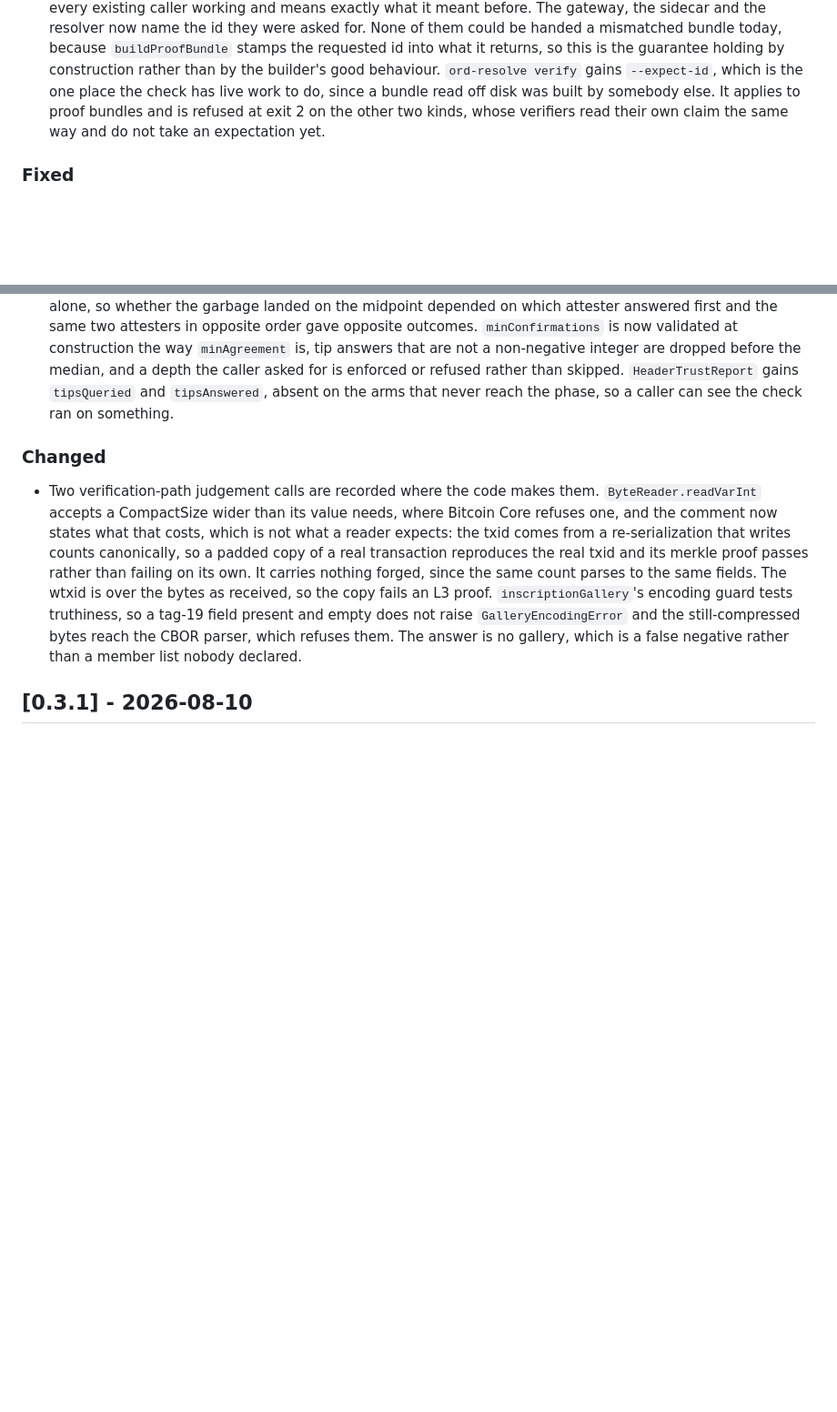
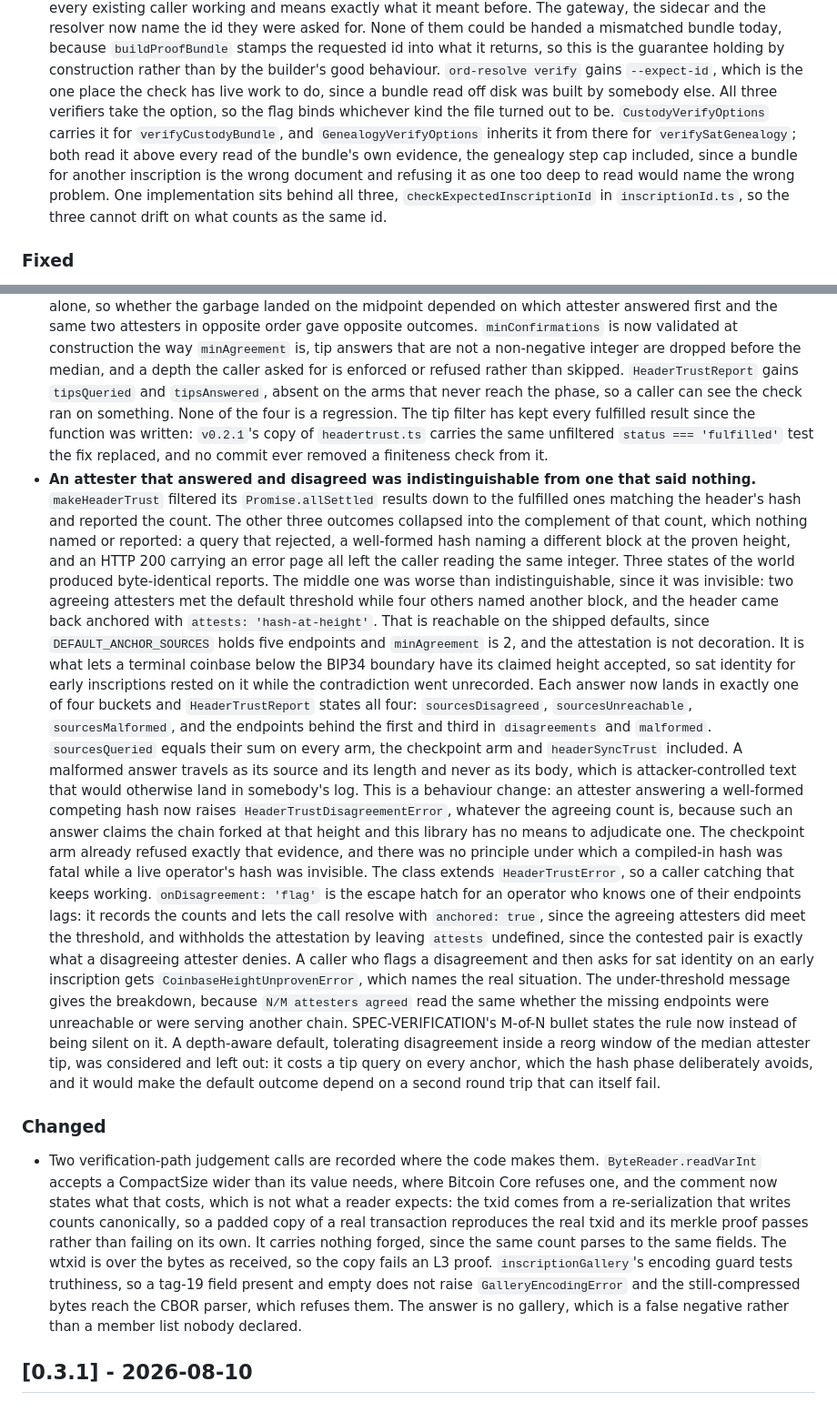
Before and after one commit to ordspv/ordspv, a Markdown page: CHANGELOG.md, 2 parts joined by grey strips. Shown at 91% size. GitHub-like rendering; blank space fills up the shorter version.

Commit message:
changelog: record the anchoring disagreement and the widened id binding
Two entries under `[Unreleased]`. The new one is the attester that
answered and disagreed reading as one that said nothing, with the
behaviour change named plainly and the `onDisagreement` escape hatch
beside it, and with the depth-aware alternative recorded as considered and
left out.

The existing expected-id entry said the option applied to proof bundles
and was refused on the other two kinds, which is no longer true, so it now
describes all three verifiers and the one implementation behind them.

The confirmation-depth entry gains the sentence its own brief asked for:
none of those four behaviours is a regression. `v0.2.1`'s copy of
`headertrust.ts` carries the same unfiltered tip filter the fix replaced,
and no commit ever removed a finiteness check from that function.

```diff
--- a/CHANGELOG.md
+++ b/CHANGELOG.md
@@ -24,9 +24,15 @@ project adheres to [Semantic Versioning](https://semver.org/spec/v2.0.0.html).
   the guarantee holding by construction rather than by the builder's good
   behaviour. `ord-resolve verify` gains `--expect-id`, which is the one place
   the check has live work to do, since a bundle read off disk was built by
-  somebody else. It applies to proof bundles and is refused at exit 2 on the
-  other two kinds, whose verifiers read their own claim the same way and do
-  not take an expectation yet.
+  somebody else. All three verifiers take the option, so the flag binds
+  whichever kind the file turned out to be. `CustodyVerifyOptions` carries it
+  for `verifyCustodyBundle`, and `GenealogyVerifyOptions` inherits it from
+  there for `verifySatGenealogy`; both read it above every read of the
+  bundle's own evidence, the genealogy step cap included, since a bundle for
+  another inscription is the wrong document and refusing it as one too deep to
+  read would name the wrong problem. One implementation sits behind all three,
+  `checkExpectedInscriptionId` in `inscriptionId.ts`, so the three cannot
+  drift on what counts as the same id.
 
 ### Fixed
 
@@ -68,7 +74,54 @@ project adheres to [Semantic Versioning](https://semver.org/spec/v2.0.0.html).
   median, and a depth the caller asked for is enforced or refused rather than
   skipped. `HeaderTrustReport` gains `tipsQueried` and `tipsAnswered`, absent
   on the arms that never reach the phase, so a caller can see the check ran on
-  something.
+  something. None of the four is a regression. The tip filter has kept every
+  fulfilled result since the function was written: `v0.2.1`'s copy of
+  `headertrust.ts` carries the same unfiltered `status === 'fulfilled'` test
+  the fix replaced, and no commit ever removed a finiteness check from it.
+- **An attester that answered and disagreed was indistinguishable from one
+  that said nothing.** `makeHeaderTrust` filtered its `Promise.allSettled`
+  results down to the fulfilled ones matching the header's hash and reported
+  the count. The other three outcomes collapsed into the complement of that
+  count, which nothing named or reported: a query that rejected, a
+  well-formed hash naming a different block at the proven height, and an HTTP
+  200 carrying an error page all left the caller reading the same integer.
+  Three states of the world produced byte-identical reports. The middle one
+  was worse than indistinguishable, since it was invisible: two agreeing attesters met
+  the default threshold while four others named another block, and the header
+  came back anchored with `attests: 'hash-at-height'`. That is reachable on
+  the shipped defaults, since `DEFAULT_ANCHOR_SOURCES` holds five endpoints
+  and `minAgreement` is 2, and the attestation is not decoration. It is what
+  lets a terminal coinbase below the BIP34 boundary have its claimed height
+  accepted, so sat identity for early inscriptions rested on it while the
+  contradiction went unrecorded. Each answer now lands in exactly one of four
+  buckets and `HeaderTrustReport` states all four: `sourcesDisagreed`,
+  `sourcesUnreachable`, `sourcesMalformed`, and the endpoints behind the first
+  and third in `disagreements` and `malformed`. `sourcesQueried` equals their
+  sum on every arm, the checkpoint arm and `headerSyncTrust` included. A
+  malformed answer travels as its source and its length and never as its body,
+  which is attacker-controlled text that would otherwise land in somebody's
+  log. This is a behaviour change: an attester answering a well-formed
+  competing hash now raises `HeaderTrustDisagreementError`, whatever the
+  agreeing count is, because such an answer claims the chain forked at that
+  height and this library has no means to adjudicate one. The checkpoint arm
+  already refused exactly that evidence, and there was no principle under
+  which a compiled-in hash was fatal while a live operator's hash was
+  invisible. The class extends `HeaderTrustError`, so a caller catching that
+  keeps working. `onDisagreement: 'flag'` is the escape hatch for an operator
+  who knows one of their endpoints lags: it records the counts and lets the
+  call resolve with `anchored: true`, since the agreeing attesters did meet
+  the threshold, and withholds the attestation by leaving `attests` undefined,
+  since the contested pair is exactly what a disagreeing attester denies. A
+  caller who flags a disagreement and then asks for sat identity on an early
+  inscription gets `CoinbaseHeightUnprovenError`, which names the real
+  situation. The under-threshold message gives the breakdown, because
+  `N/M attesters agreed` read the same whether the missing endpoints were
+  unreachable or were serving another chain. SPEC-VERIFICATION's M-of-N bullet
+  states the rule now instead of being silent on it. A depth-aware default,
+  tolerating disagreement inside a reorg window of the median attester tip,
+  was considered and left out: it costs a tip query on every anchor, which the
+  hash phase deliberately avoids, and it would make the default outcome
+  depend on a second round trip that can itself fail.
 
 ### Changed
 
```
